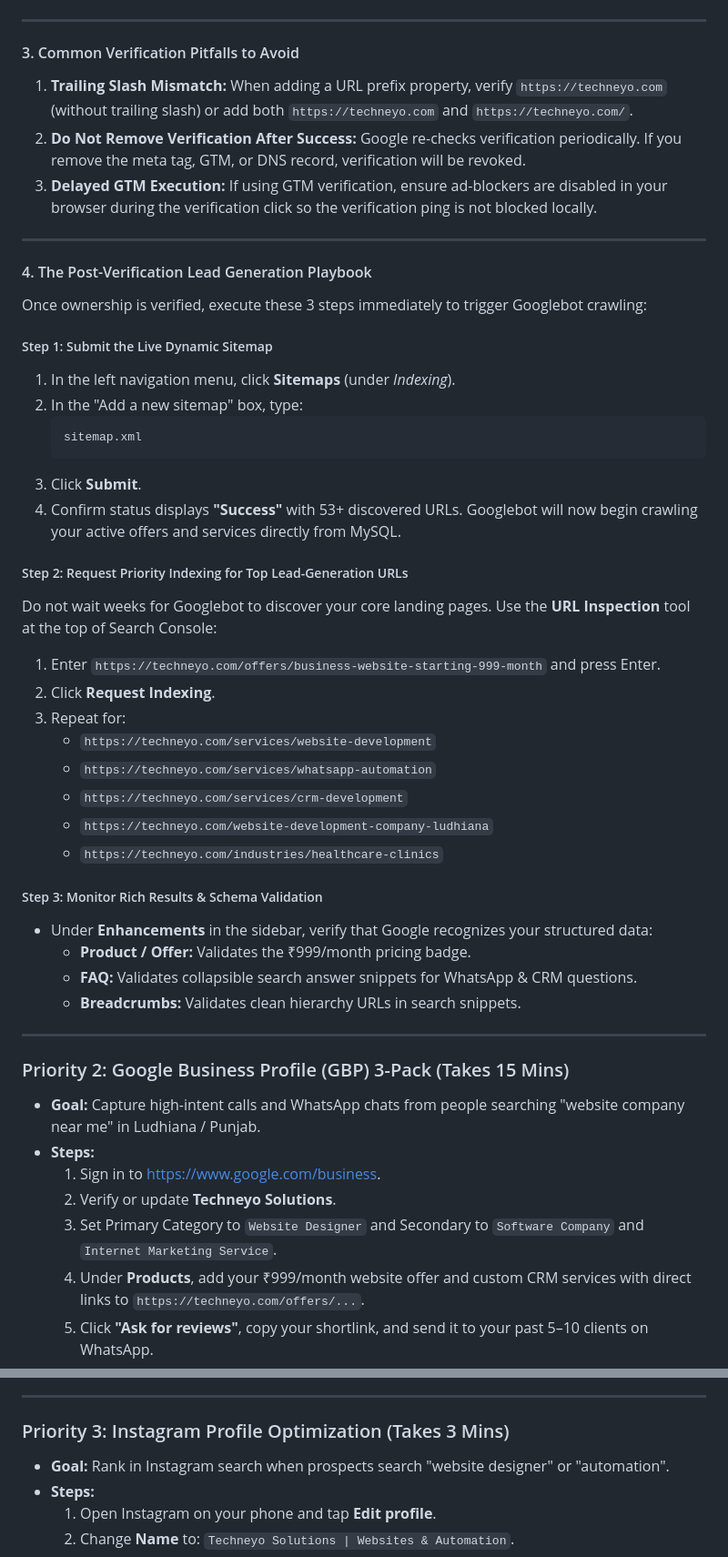
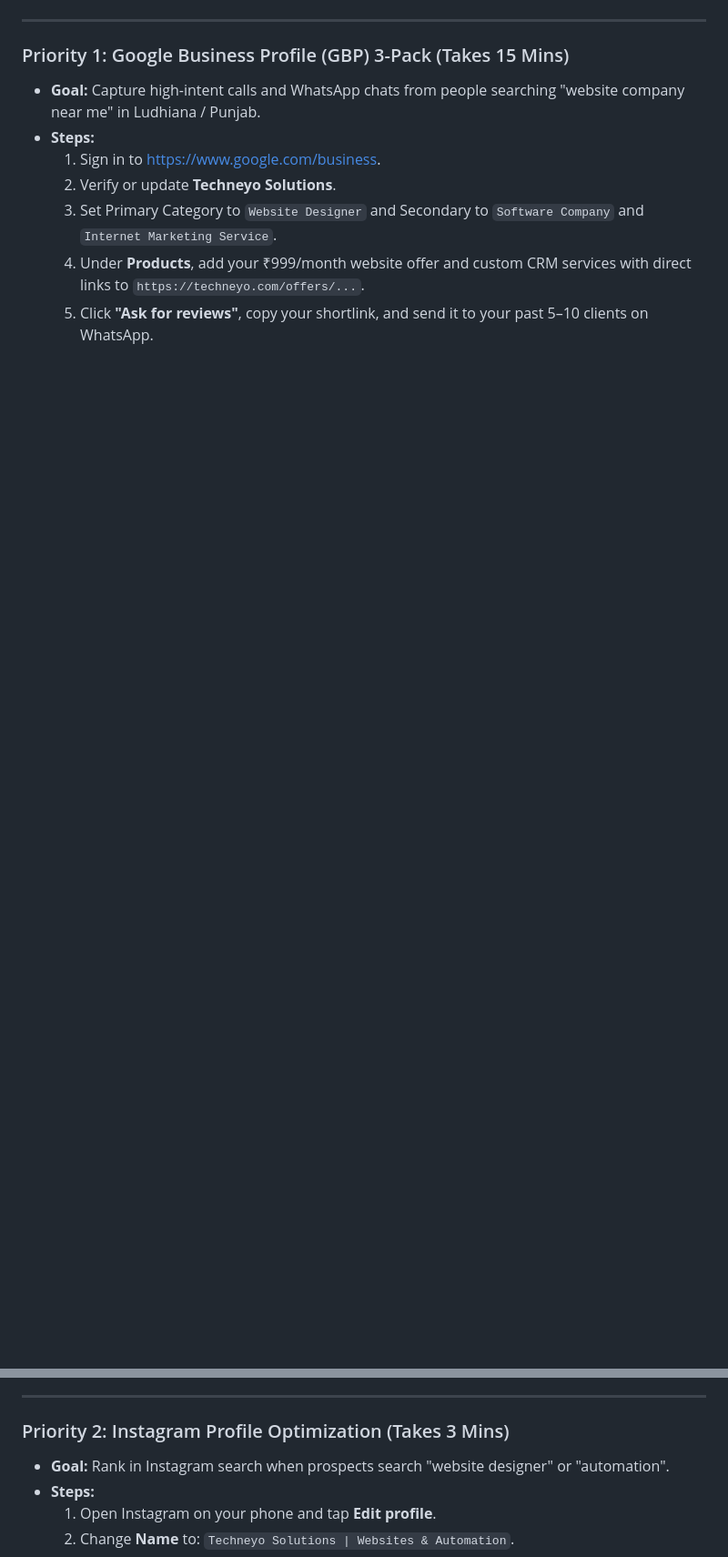
Before and after one commit to rickyriccs/techneyo-portfolio, a Markdown page: SEO_AUDIT_REPORT.md, 2 parts joined by grey strips. Shown at 91% size. Drawn GitHub-style; blank space fills up the shorter version.

````diff
--- a/SEO_AUDIT_REPORT.md
+++ b/SEO_AUDIT_REPORT.md
@@ -203,46 +154,7 @@ flowchart TD
 
 ---
 
-#### 3. Common Verification Pitfalls to Avoid
-1. **Trailing Slash Mismatch:** When adding a URL prefix property, verify `https://techneyo.com` (without trailing slash) or add both `https://techneyo.com` and `https://techneyo.com/`.
-2. **Do Not Remove Verification After Success:** Google re-checks verification periodically. If you remove the meta tag, GTM, or DNS record, verification will be revoked.
-3. **Delayed GTM Execution:** If using GTM verification, ensure ad-blockers are disabled in your browser during the verification click so the verification ping is not blocked locally.
-
----
-
-#### 4. The Post-Verification Lead Generation Playbook
-
-Once ownership is verified, execute these 3 steps immediately to trigger Googlebot crawling:
-
-##### Step 1: Submit the Live Dynamic Sitemap
-1. In the left navigation menu, click **Sitemaps** (under *Indexing*).
-2. In the "Add a new sitemap" box, type:
-   ```
-   sitemap.xml
-   ```
-3. Click **Submit**.
-4. Confirm status displays **"Success"** with 53+ discovered URLs. Googlebot will now begin crawling your active offers and services directly from MySQL.
-
-##### Step 2: Request Priority Indexing for Top Lead-Generation URLs
-Do not wait weeks for Googlebot to discover your core landing pages. Use the **URL Inspection** tool at the top of Search Console:
-1. Enter `https://techneyo.com/offers/business-website-starting-999-month` and press Enter.
-2. Click **Request Indexing**.
-3. Repeat for:
-   * `https://techneyo.com/services/website-development`
-   * `https://techneyo.com/services/whatsapp-automation`
-   * `https://techneyo.com/services/crm-development`
-   * `https://techneyo.com/website-development-company-ludhiana`
-   * `https://techneyo.com/industries/healthcare-clinics`
-
-##### Step 3: Monitor Rich Results & Schema Validation
-* Under **Enhancements** in the sidebar, verify that Google recognizes your structured data:
-  * **Product / Offer:** Validates the ₹999/month pricing badge.
-  * **FAQ:** Validates collapsible search answer snippets for WhatsApp & CRM questions.
-  * **Breadcrumbs:** Validates clean hierarchy URLs in search snippets.
-
----
-
-### Priority 2: Google Business Profile (GBP) 3-Pack (Takes 15 Mins)
+### Priority 1: Google Business Profile (GBP) 3-Pack (Takes 15 Mins)
 * **Goal:** Capture high-intent calls and WhatsApp chats from people searching "website company near me" in Ludhiana / Punjab.
 * **Steps:**
   1. Sign in to [https://www.google.com/business](https://www.google.com/business).
@@ -253,7 +165,7 @@ Do not wait weeks for Googlebot to discover your core landing pages. Use the **U
 
 ---
 
-### Priority 3: Instagram Profile Optimization (Takes 3 Mins)
+### Priority 2: Instagram Profile Optimization (Takes 3 Mins)
 * **Goal:** Rank in Instagram search when prospects search "website designer" or "automation".
 * **Steps:**
   1. Open Instagram on your phone and tap **Edit profile**.
````
Also changed, not shown: other parts of SEO_AUDIT_REPORT.md (+31 -80 lines).
